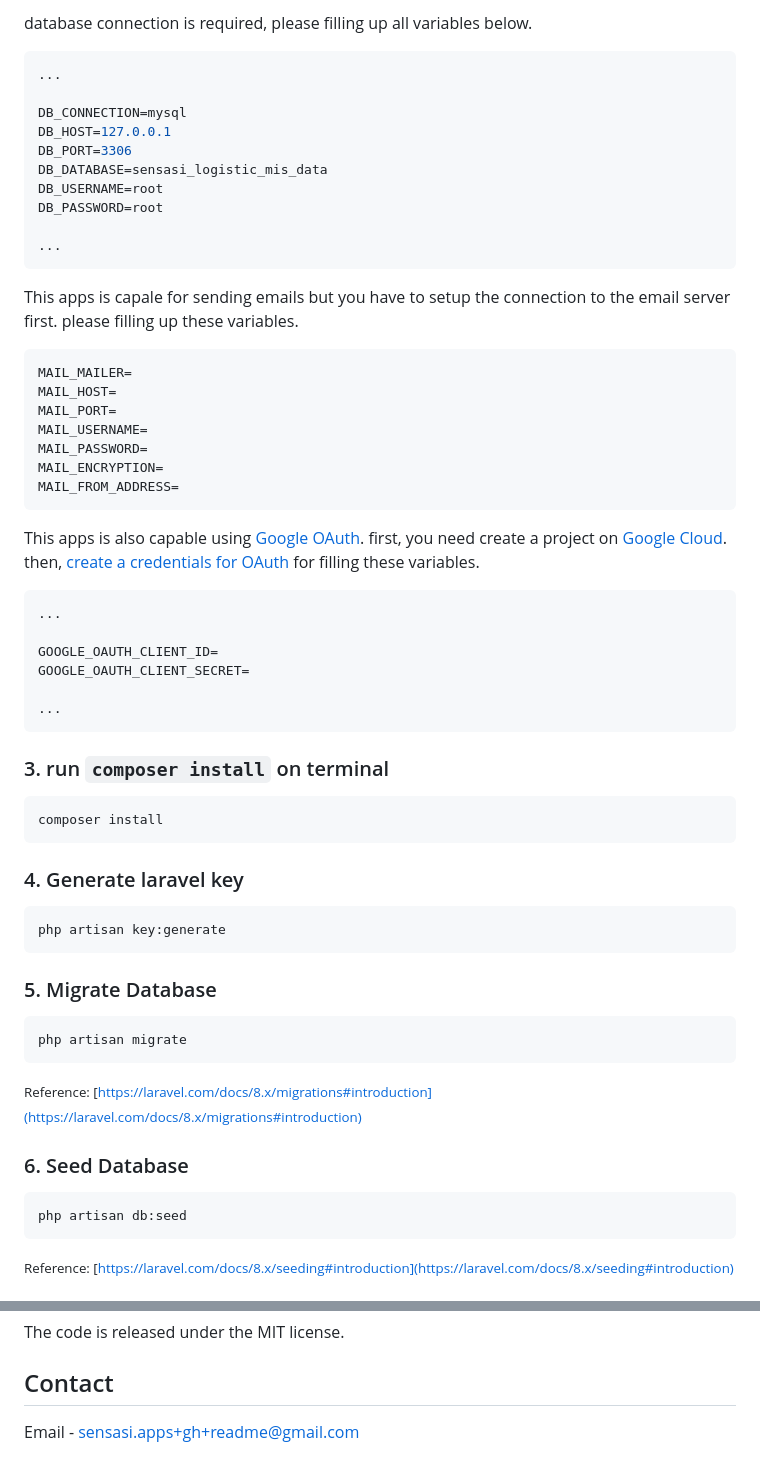
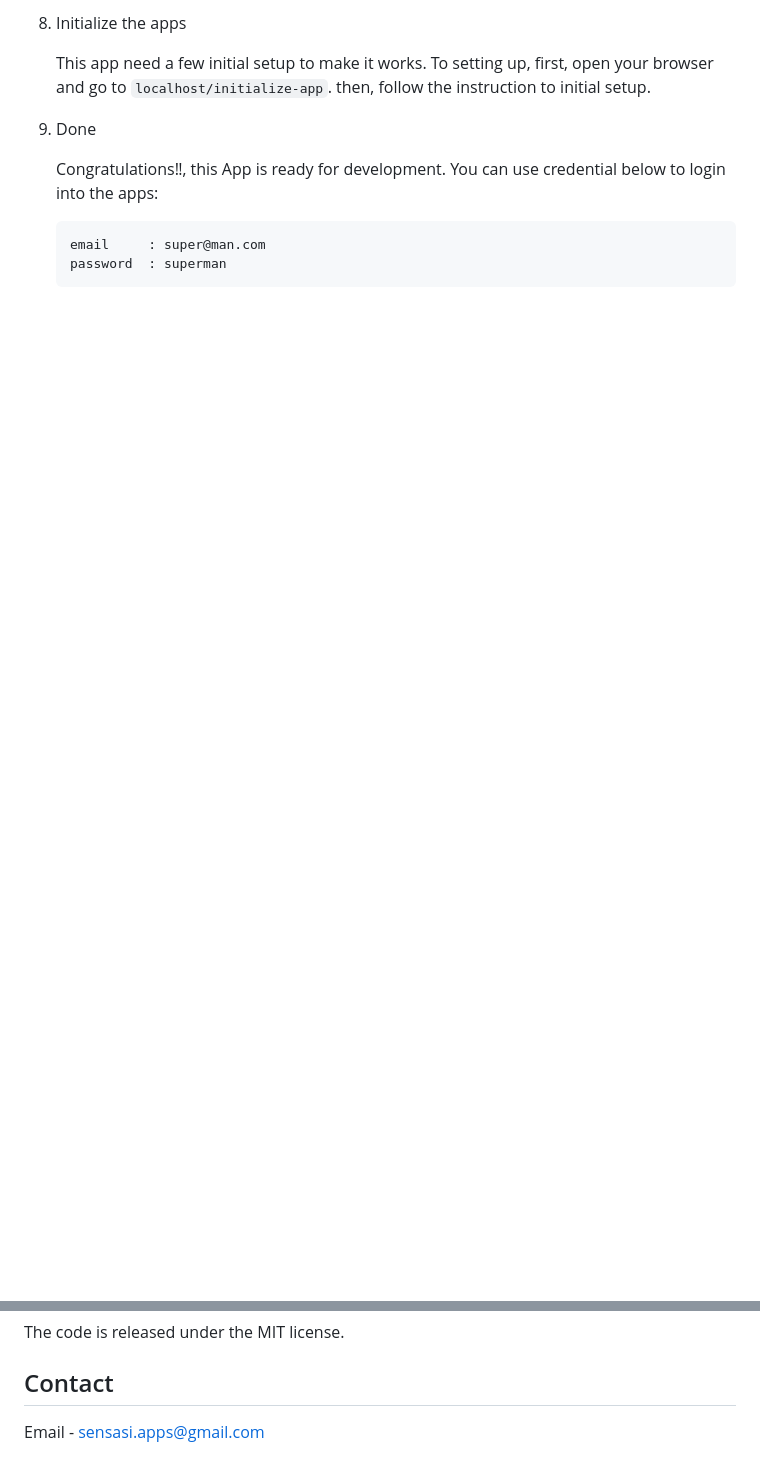
Before and after one commit to JesseBrown1980/sensasi, a Markdown page: README.md, 2 parts joined by grey strips. GitHub-like rendering; blank space fills up the shorter version.

````diff
--- a/README.md
+++ b/README.md
@@ -35,68 +100,14 @@ You have to create .end file based on `.env.example` file. these are some variab
 
-database connection is required, please filling up all variables below.
+8. Initialize the apps
 
-```env
-...
+    This app need a few initial setup to make it works. To setting up, first, open your browser and go to `localhost/initialize-app`. then, follow the instruction to initial setup.
 
-DB_CONNECTION=mysql
-DB_HOST=127.0.0.1
-DB_PORT=3306
-DB_DATABASE=sensasi_logistic_mis_data
-DB_USERNAME=root
-DB_PASSWORD=root
+9. Done
 
-...
-```
+    Congratulations‼, this App is ready for development. You can use credential below to login into the apps:
 
-This apps is capale for sending emails but you have to setup the connection to the email server first. please filling up these variables.
+    ```
+    email     : super@man.com
+    password  : superman
+    ```
 
-```env
-MAIL_MAILER=
-MAIL_HOST=
-MAIL_PORT=
-MAIL_USERNAME=
-MAIL_PASSWORD=
-MAIL_ENCRYPTION=
-MAIL_FROM_ADDRESS=
-```
-
-This apps is also capable using [Google OAuth](https://developers.google.com/identity/protocols/oauth2). first, you need create a project on [Google Cloud](https://console.cloud.google.com/projectcreate). then, [create a credentials for OAuth](https://console.developers.google.com/apis/credentials) for filling these variables.
-
-```env
-...
-
-GOOGLE_OAUTH_CLIENT_ID=
-GOOGLE_OAUTH_CLIENT_SECRET=
-
-...
-```
-
-### 3. run `composer install` on terminal
-
-```bash
-composer install
-```
-
-### 4. Generate laravel key
-
-```bash
-php artisan key:generate
-```
-
-### 5. Migrate Database
-
-```bash
-php artisan migrate
-```
-
-<small>Reference: [https://laravel.com/docs/8.x/migrations#introduction](https://laravel.com/docs/8.x/migrations#introduction)</small>
-
-
-### 6. Seed Database
-
-```bash
-php artisan db:seed
-```
-
-<small>Reference: [https://laravel.com/docs/8.x/seeding#introduction](https://laravel.com/docs/8.x/seeding#introduction)</small>
-
@@ -138,4 +131,4 @@ The code is released under the MIT license.
 
 ## Contact
 
-Email - [sensasi.apps+gh+readme@gmail.com](mailto:sensasi.apps+gh+readme@gmail.com?subject=[GitHub]%20Sensasi%20Logistic)
+Email - [sensasi.apps@gmail.com](mailto:sensasi.apps+sensasi+logistic+github@gmail.com?subject=[GitHub]%20Sensasi%20Logistic)
````
Also changed, not shown: other parts of README.md (+82 -35 lines).
